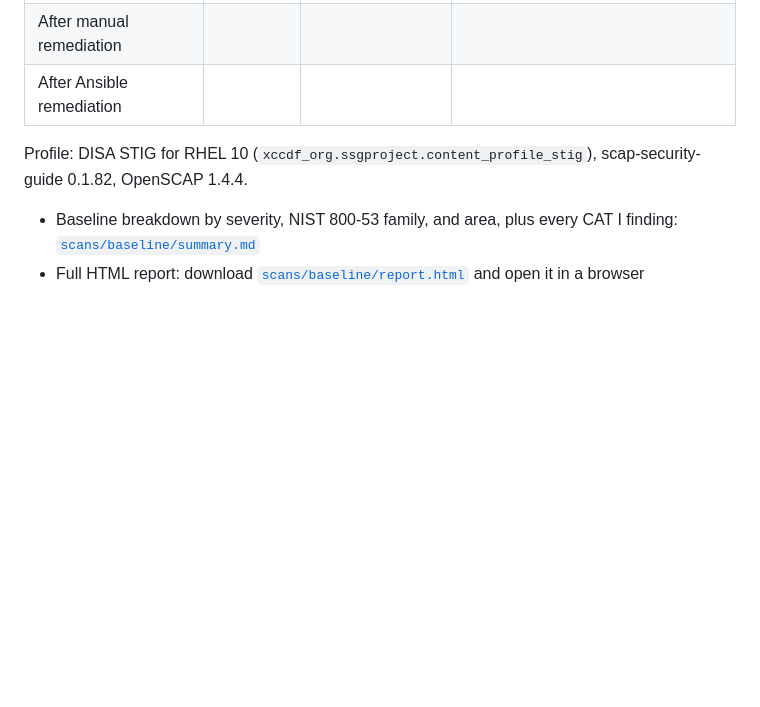
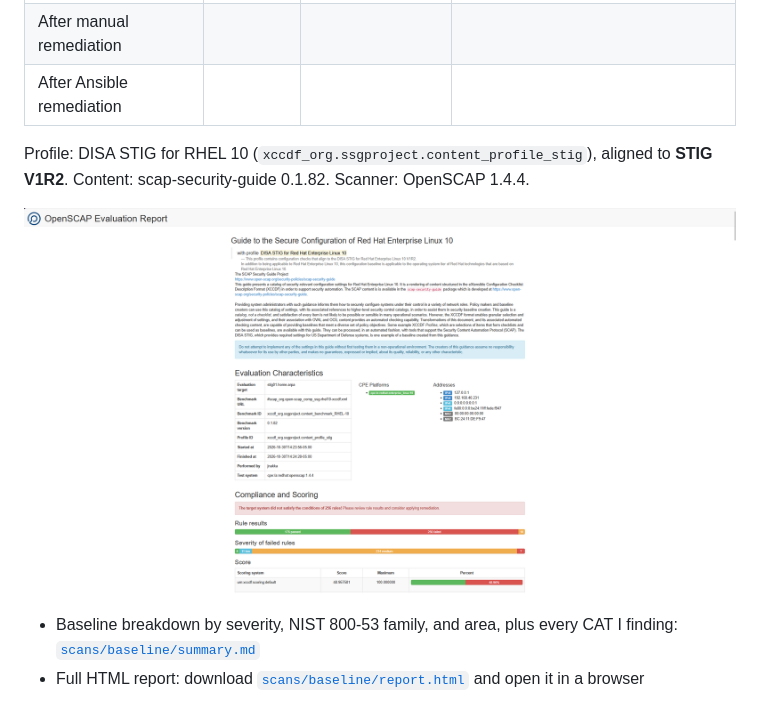
Before and after one commit to jnakka2003/rhel10-stig-rmf-lab, a Markdown page: README.md, the part around the change. Drawn GitHub-style; pictures changed too: docs/images/04-baseline-report.png (added); blank space fills up the shorter version.

Commit message:
Add baseline report screenshot and STIG release to README
Co-Authored-By: Claude Opus 5.5 <noreply@anthropic.com>
Claude-Session: https://claude.ai/code/session_01T2y425GV9H8pRJWvYWGzif

```diff
--- a/README.md
+++ b/README.md
@@ -36,7 +36,9 @@ Full build details, including the STIG partition layout and why each setting was
 | After manual remediation | | | |
 | After Ansible remediation | | | |
 
-Profile: DISA STIG for RHEL 10 (`xccdf_org.ssgproject.content_profile_stig`), scap-security-guide 0.1.82, OpenSCAP 1.4.4.
+Profile: DISA STIG for RHEL 10 (`xccdf_org.ssgproject.content_profile_stig`), aligned to **STIG V1R2**. Content: scap-security-guide 0.1.82. Scanner: OpenSCAP 1.4.4.
+
+![Baseline OpenSCAP report: 49% score, 256 failed rules](docs/images/04-baseline-report.png)
 
 - Baseline breakdown by severity, NIST 800-53 family, and area, plus every CAT I finding: [`scans/baseline/summary.md`](scans/baseline/summary.md)
 - Full HTML report: download [`scans/baseline/report.html`](scans/baseline/report.html) and open it in a browser
```
